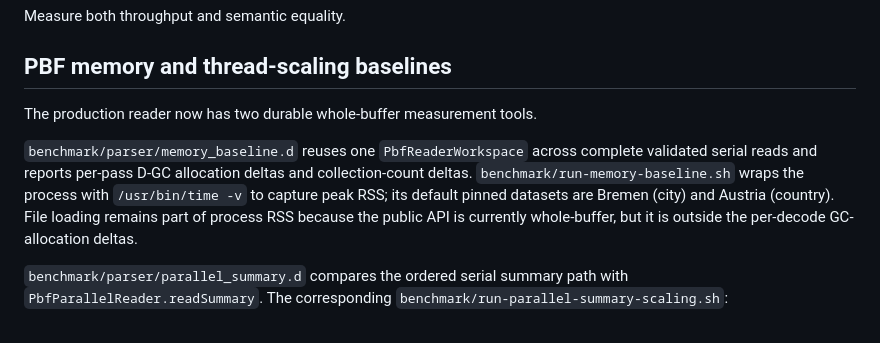
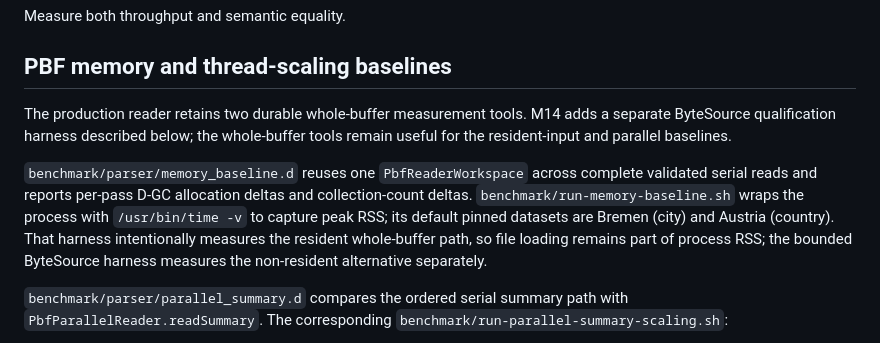
Before and after one commit to alex-1974/osm-d, a Markdown page: docs/BENCHMARKS.md, the part around one of its changes. GitHub-like rendering.

Commit message:
docs(bench): record M14 ByteSource qualification

```diff
--- a/docs/BENCHMARKS.md
+++ b/docs/BENCHMARKS.md
@@ -74,15 +74,17 @@ Measure both throughput and semantic equality.
 
 ## PBF memory and thread-scaling baselines
 
-The production reader now has two durable whole-buffer measurement tools.
+The production reader retains two durable whole-buffer measurement tools.
+M14 adds a separate ByteSource qualification harness described below; the
+whole-buffer tools remain useful for the resident-input and parallel baselines.
 
 `benchmark/parser/memory_baseline.d` reuses one `PbfReaderWorkspace` across
 complete validated serial reads and reports per-pass D-GC allocation deltas and
 collection-count deltas. `benchmark/run-memory-baseline.sh` wraps the process
 with `/usr/bin/time -v` to capture peak RSS; its default pinned datasets are
-Bremen (city) and Austria (country). File loading remains part of process RSS
-because the public API is currently whole-buffer, but it is outside the
-per-decode GC-allocation deltas.
+Bremen (city) and Austria (country). That harness intentionally measures the
+resident whole-buffer path, so file loading remains part of process RSS; the
+bounded ByteSource harness measures the non-resident alternative separately.
 
 `benchmark/parser/parallel_summary.d` compares the ordered serial summary
 path with `PbfParallelReader.readSummary`. The corresponding
```
Also changed, not shown: other parts of docs/BENCHMARKS.md (+82 -0 lines).
